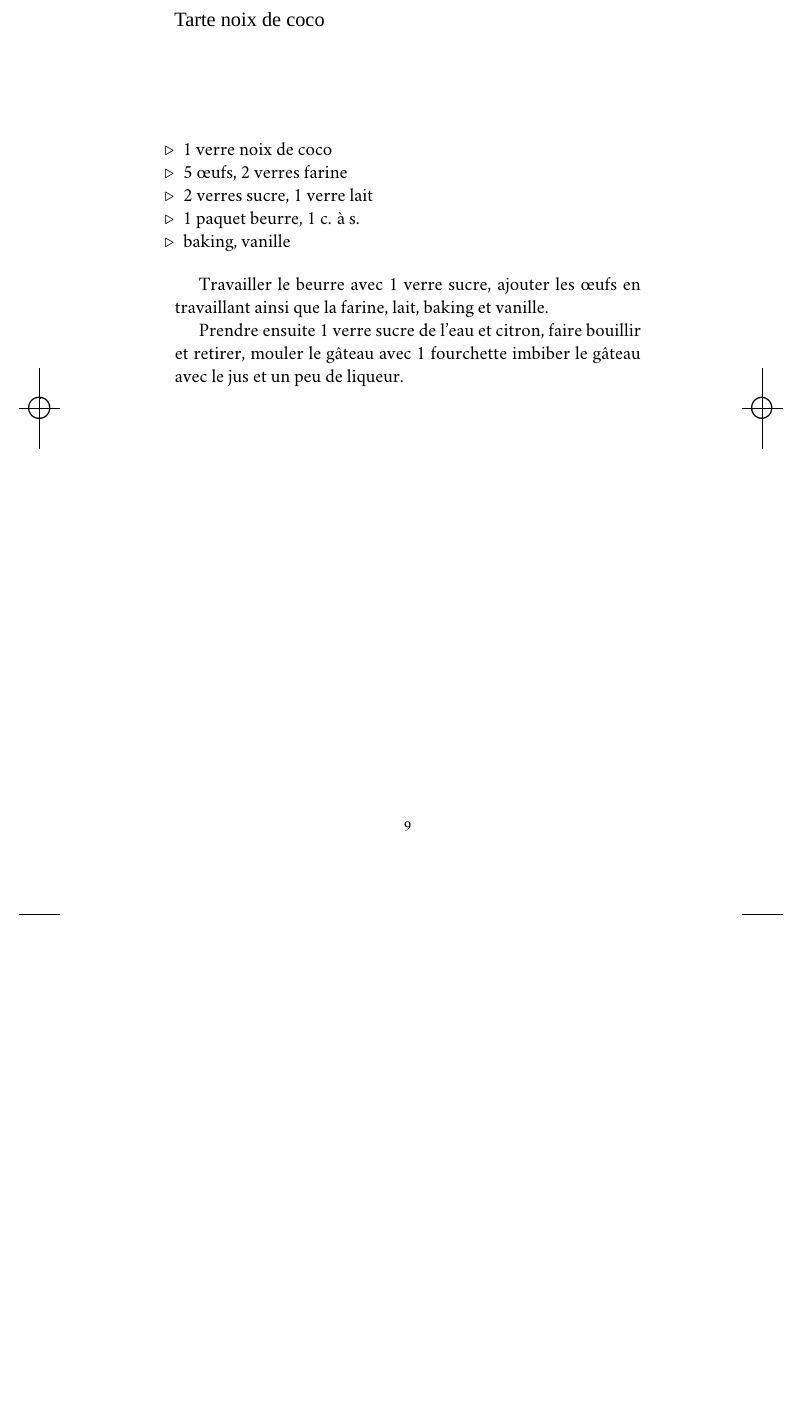
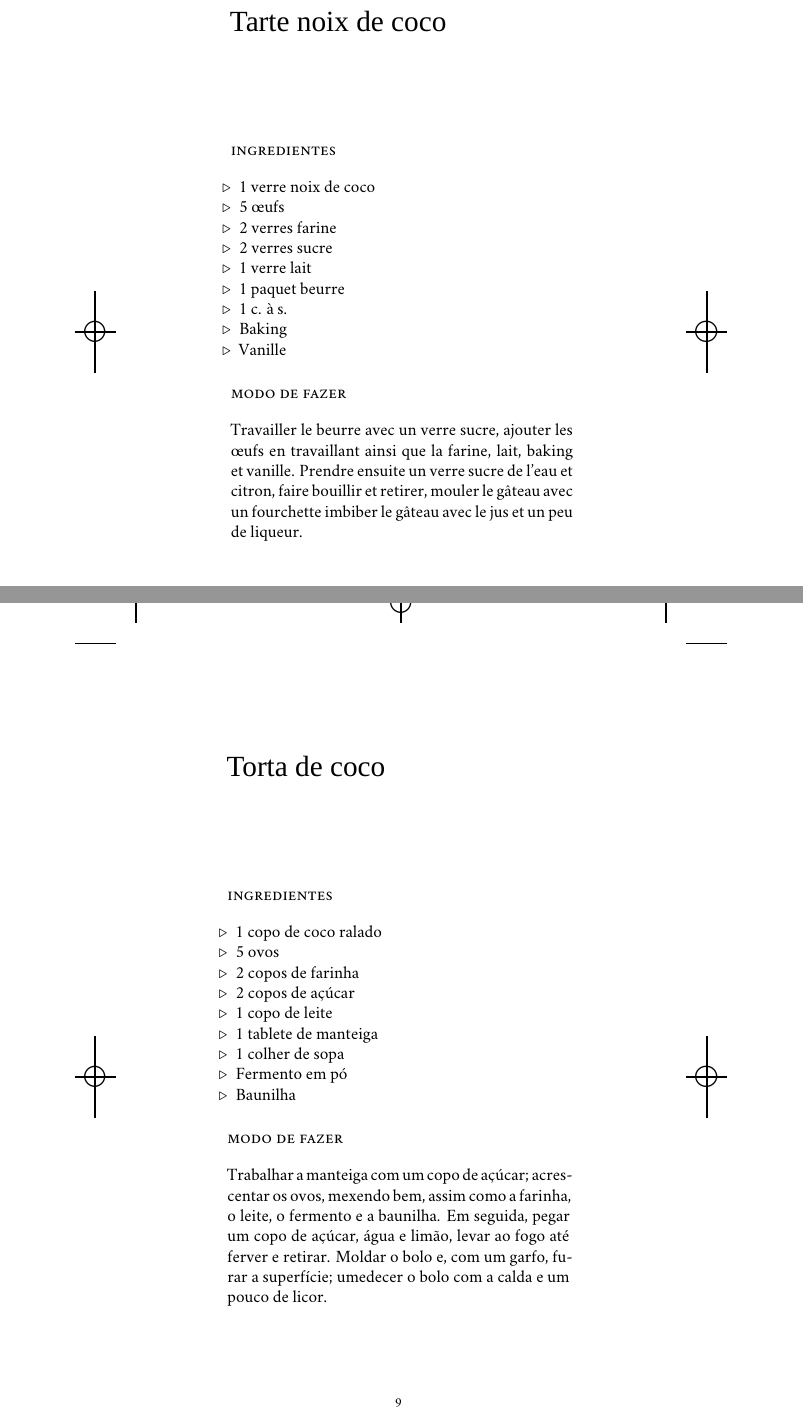
Before and after one commit to suzanasalama/salama_cozinha, a LaTeX book (LIVRO.tex, which reads TEXTO.tex, edlab-git.sty, edlab-sections.sty): part of page 9 of 11 before the commit and two parts of pages 8 and 9 of 11 after it, the two joined at a grey line, cut so that both start at the same text, the shorter picture padded with empty space. Compiled offline with XeLaTeX; a missing font is replaced by an installed copy or a similar font.

Commit message:
montando um capítulo

```diff
--- a/LIVRO.tex
+++ b/LIVRO.tex
@@ -1,6 +1,6 @@
 \documentclass[showtrims,		% Mostra as marcas de corte em cruz
 			   %trimframe,		% Mostra as marcas de corte em linha, para conferência
-			   11pt				% 8pt, 9pt, 10pt, 11pt, 12pt, 14pt, 17pt, 20pt
+			   10pt				% 8pt, 9pt, 10pt, 11pt, 12pt, 14pt, 17pt, 20pt
 			   ]{memoir}
 \usepackage[brazilian,
 			% english,
@@ -34,7 +34,7 @@
 \usepackage{edlab-git}
 \usepackage{edlab-toc}					% define sumário
 \usepackage{edlab-extra}				% define epígrafe, quote
-\usepackage[largepost]{edlab-margins}
+\usepackage[11x18]{edlab-margins}
 \usepackage[%semcabeco, 				% para remover cabeço, sobe mancha e mantem estilos
 			]{edlab-sections}			% define pagestyle (cabeço, rodapé e seções)
 \usepackage[%
@@ -53,8 +53,8 @@
 \marginparwidth=4em		% Tamanho da caixa de texto da nota laterial
 
 % Fontes
+\newfontfamily\brabo{FS Brabo Pro}
 \newfontfamily\formular{Formular}
-\newfontfamily\climate{Climate Crisis}
 \newfontfamily\formularlight{Formular Light}
 \setmainfont[Ligatures=TeX,Numbers=OldStyle]{Minion Pro}
 \newfontfamily\arial{Arial Hebrew}
--- a/TEXTO.tex
+++ b/TEXTO.tex
@@ -2,14 +6,40 @@
 
 \chapter{Tarte noix de coco}
 
+\section{Ingredientes}
+
 \begin{itemize}
 \item 1 verre noix de coco
-\item 5 œufs, 2 verres farine
-\item 2 verres sucre, 1 verre lait
-\item 1 paquet beurre, 1 c. à s.
-\item baking, vanille
+\item 5 œufs
+\item 2 verres farine
+\item 2 verres sucre
+\item 1 verre lait
+\item 1 paquet beurre
+\item 1 c. à s.
+\item Baking
+\item Vanille
 \end{itemize}
 
-Travailler le beurre avec 1 verre sucre, ajouter les œufs en travaillant ainsi que la farine, lait, baking et vanille.
+\section{Modo de fazer}
 
-Prendre ensuite 1 verre sucre de l’eau et citron, faire bouillir et retirer, mouler le gâteau avec 1 fourchette imbiber le gâteau avec le jus et un peu de liqueur.
+Travailler le beurre avec un verre sucre, ajouter les œufs en travaillant ainsi que la farine, lait, baking et vanille. Prendre ensuite un verre sucre de l’eau et citron, faire bouillir et retirer, mouler le gâteau avec un fourchette imbiber le gâteau avec le jus et un peu de liqueur.
+
+\chapter{Torta de coco}
+
+\section{Ingredientes}
+
+\begin{itemize}
+\item 1 copo de coco ralado
+\item 5 ovos
+\item 2 copos de farinha
+\item 2 copos de açúcar
+\item 1 copo de leite
+\item 1 tablete de manteiga
+\item 1 colher de sopa
+\item Fermento em pó
+\item Baunilha
+\end{itemize}
+
+\section{Modo de fazer}
+
+Trabalhar a manteiga com um copo de açúcar; acrescentar os ovos, mexendo bem, assim como a farinha, o leite, o fermento e a baunilha. Em seguida, pegar um copo de açúcar, água e limão, levar ao fogo até ferver e retirar. Moldar o bolo e, com um garfo, furar a superfície; umedecer o bolo com a calda e um pouco de licor.
--- a/edlab-git.sty
+++ b/edlab-git.sty
@@ -1 +1 @@
-\newcommand{\RevisionInfo}{c8a46b8}
+\newcommand{\RevisionInfo}{ede41c9}
--- a/edlab-sections.sty
+++ b/edlab-sections.sty
@@ -21,11 +21,11 @@
 \renewcommand*{\chapnamefont}{\formularlight}%       % Etiqueta
 \renewcommand*{\chapnumfont}{\formularlight}%        % Número
 %\renewcommand*{\chaptitlefont}{\newfontfamily\minion{Minion Pro}\Huge\centering}%  % Texto
-\renewcommand*{\chaptitlefont}{\formular\large}%  % Texto
+\renewcommand*{\chaptitlefont}{\brabo\huge}%  % Texto
 % section
 \setbeforesecskip{1.2\onelineskip}%
 \setaftersecskip{.35\onelineskip}%
-\setsecheadstyle{\large\baselineskip=.7\baselineskip\centering\scshape\MakeTextLowercase}%
+\setsecheadstyle{\large\baselineskip=.7\baselineskip\scshape\MakeTextLowercase}%
 % subsection
 \setsubsecheadstyle{\MakeTextLowercase{}\centering\small\scshape\MakeTextLowercase}%
 % subsubsection
```
Also changed, not shown: LIVRO.pdf, TEXTO.tex (4 more changed lines), 6 other files.
